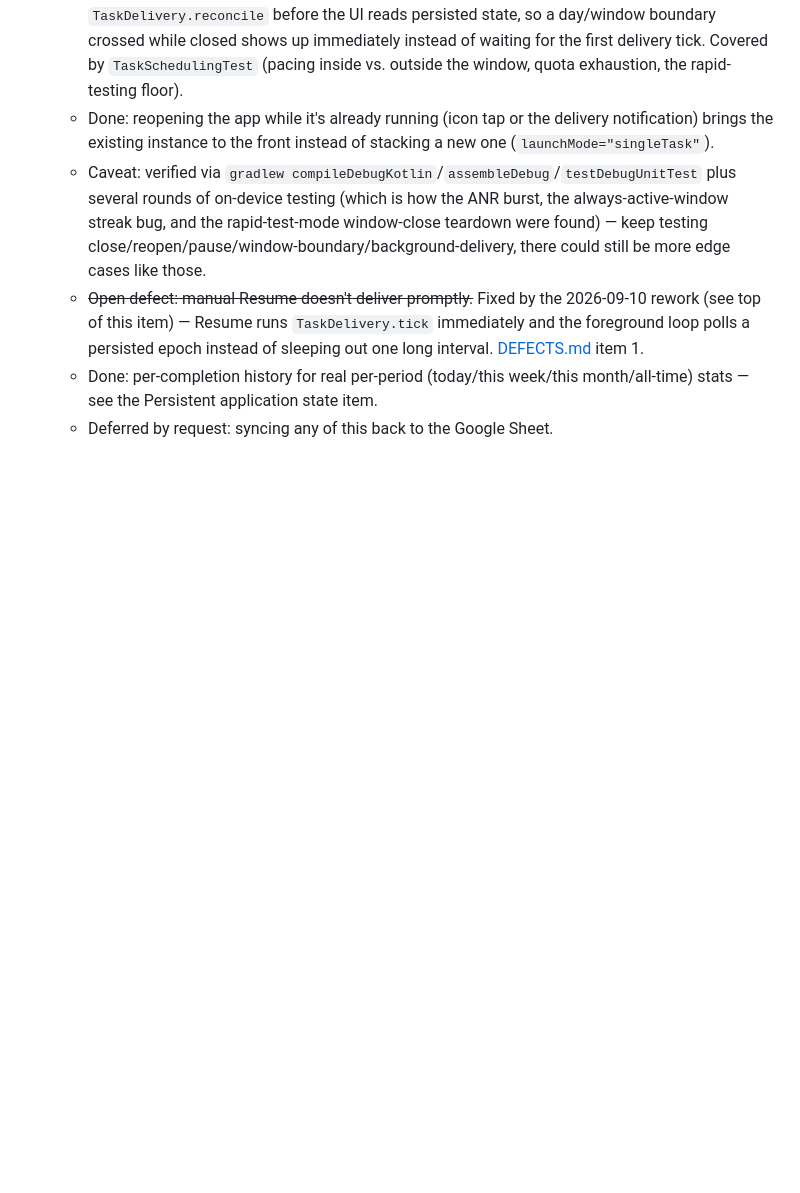
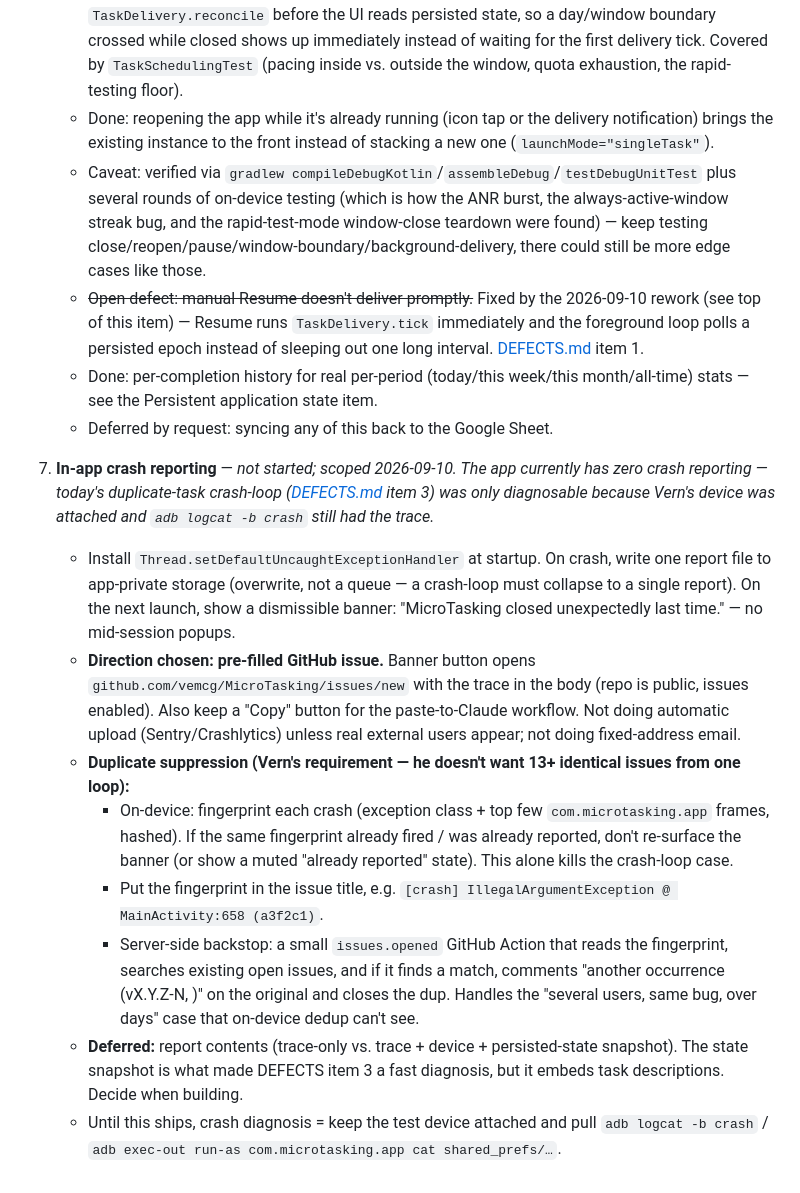
Before and after one commit to vemcg/MicroTasking, a Markdown page: PUNCH_LIST.md, the part around the change. GitHub-like rendering; blank space fills up the shorter version.

Commit message:
PUNCH_LIST: add item 7 — in-app crash reporting (scoped, not started)
Direction: pre-filled GitHub issue + Copy button, with fingerprint-based
duplicate suppression (on-device dedup for crash-loops, plus an issues.opened
Action as a server-side backstop). Report contents deferred.

Co-Authored-By: Claude Sonnet 5 <noreply@anthropic.com>

```diff
--- a/PUNCH_LIST.md
+++ b/PUNCH_LIST.md
@@ -59,3 +59,13 @@ Next work session: make onboarding, import, the spreadsheet template, persistenc
    - ~~Open defect: manual Resume doesn't deliver promptly.~~ Fixed by the 2026-09-10 rework (see top of this item) — Resume runs `TaskDelivery.tick` immediately and the foreground loop polls a persisted epoch instead of sleeping out one long interval. [DEFECTS.md](DEFECTS.md) item 1.
    - Done: per-completion history for real per-period (today/this week/this month/all-time) stats — see the Persistent application state item.
    - Deferred by request: syncing any of this back to the Google Sheet.
+
+7. **In-app crash reporting** — *not started; scoped 2026-09-10. The app currently has zero crash reporting — today's duplicate-task crash-loop ([DEFECTS.md](DEFECTS.md) item 3) was only diagnosable because Vern's device was attached and `adb logcat -b crash` still had the trace.*
+   - Install `Thread.setDefaultUncaughtExceptionHandler` at startup. On crash, write one report file to app-private storage (overwrite, not a queue — a crash-loop must collapse to a single report). On the next launch, show a dismissible banner: "MicroTasking closed unexpectedly last time." — no mid-session popups.
+   - **Direction chosen: pre-filled GitHub issue.** Banner button opens `github.com/vemcg/MicroTasking/issues/new` with the trace in the body (repo is public, issues enabled). Also keep a "Copy" button for the paste-to-Claude workflow. Not doing automatic upload (Sentry/Crashlytics) unless real external users appear; not doing fixed-address email.
+   - **Duplicate suppression (Vern's requirement — he doesn't want 13+ identical issues from one loop):**
+     - On-device: fingerprint each crash (exception class + top few `com.microtasking.app` frames, hashed). If the same fingerprint already fired / was already reported, don't re-surface the banner (or show a muted "already reported" state). This alone kills the crash-loop case.
+     - Put the fingerprint in the issue title, e.g. `[crash] IllegalArgumentException @ MainActivity:658 (a3f2c1)`.
+     - Server-side backstop: a small `issues.opened` GitHub Action that reads the fingerprint, searches existing open issues, and if it finds a match, comments "another occurrence (vX.Y.Z-N, <device>)" on the original and closes the dup. Handles the "several users, same bug, over days" case that on-device dedup can't see.
+   - **Deferred:** report contents (trace-only vs. trace + device + persisted-state snapshot). The state snapshot is what made DEFECTS item 3 a fast diagnosis, but it embeds task descriptions. Decide when building.
+   - Until this ships, crash diagnosis = keep the test device attached and pull `adb logcat -b crash` / `adb exec-out run-as com.microtasking.app cat shared_prefs/…`.
```
